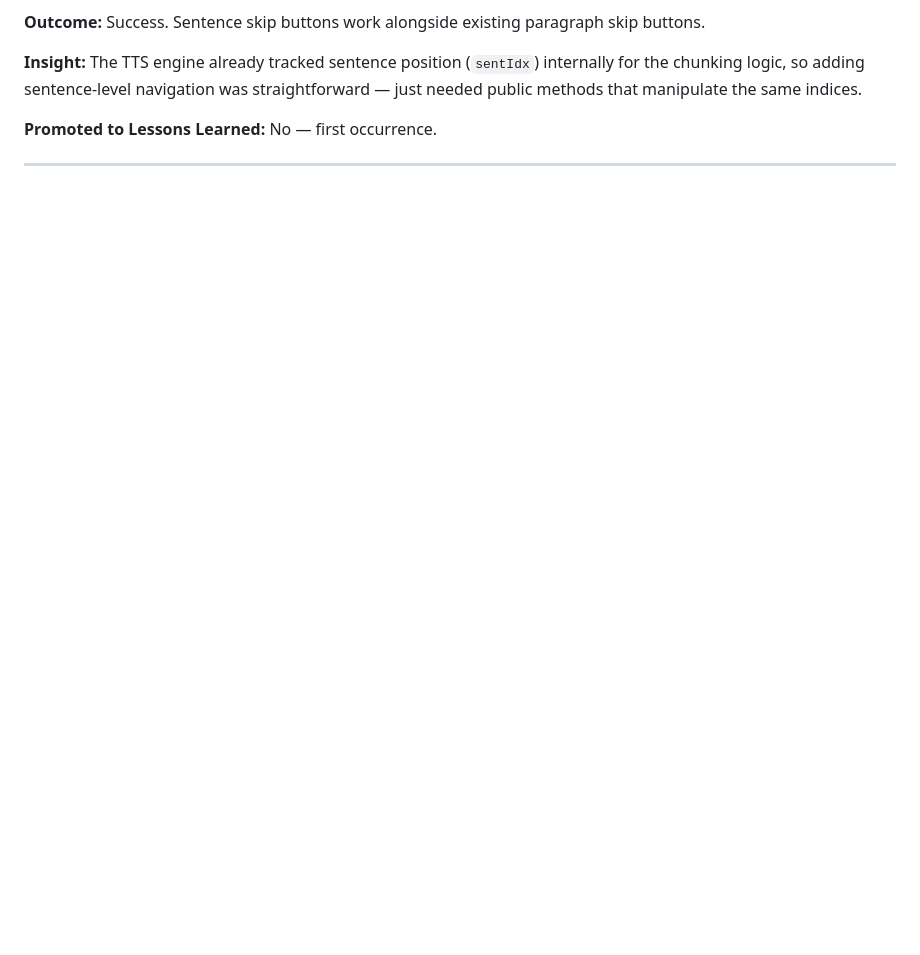
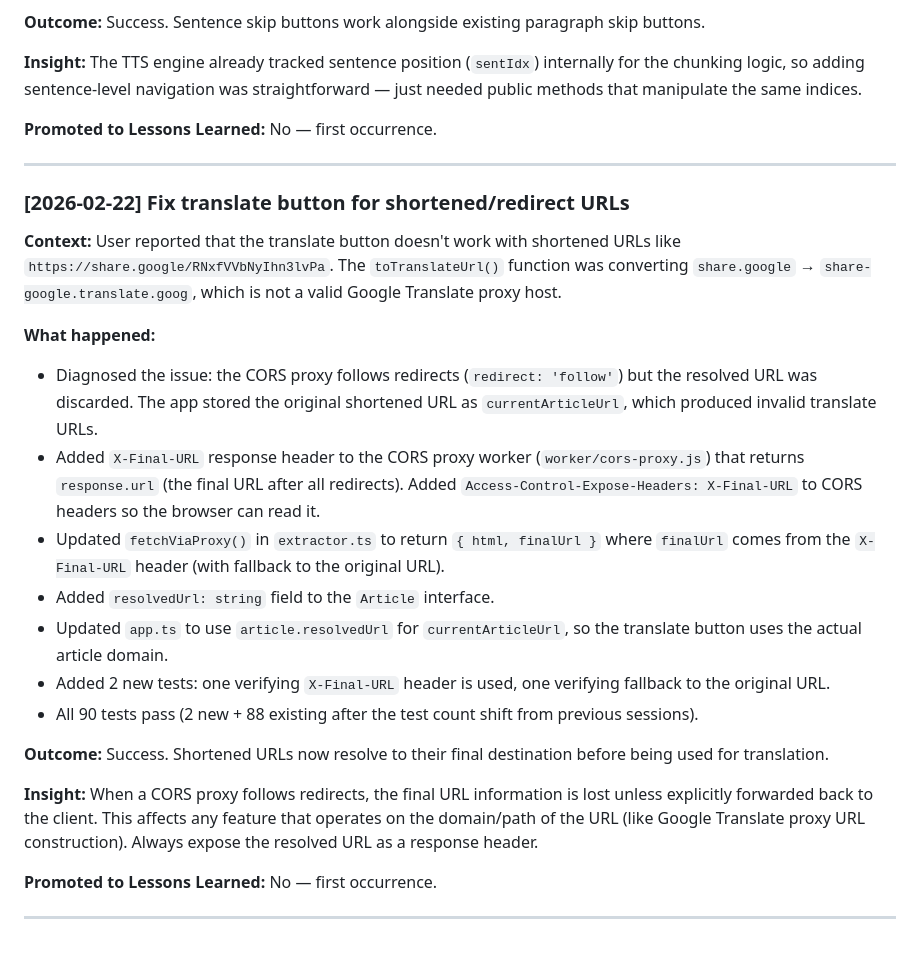
Before and after one commit to fabian20ro/pixel-article-reader, a Markdown page: ITERATION_LOG.md, the part around the change. GitHub-like rendering; blank space fills up the shorter version.

Commit message:
Add iteration log entry for translate shortened URL fix
https://claude.ai/code/session_017prBuZvDaiDFC853XFhMZn

```diff
--- a/ITERATION_LOG.md
+++ b/ITERATION_LOG.md
@@ -144,4 +144,25 @@ Each entry should follow this structure:
 
 ---
 
+### [2026-02-22] Fix translate button for shortened/redirect URLs
+
+**Context:** User reported that the translate button doesn't work with shortened URLs like `https://share.google/RNxfVVbNyIhn3lvPa`. The `toTranslateUrl()` function was converting `share.google` → `share-google.translate.goog`, which is not a valid Google Translate proxy host.
+
+**What happened:**
+- Diagnosed the issue: the CORS proxy follows redirects (`redirect: 'follow'`) but the resolved URL was discarded. The app stored the original shortened URL as `currentArticleUrl`, which produced invalid translate URLs.
+- Added `X-Final-URL` response header to the CORS proxy worker (`worker/cors-proxy.js`) that returns `response.url` (the final URL after all redirects). Added `Access-Control-Expose-Headers: X-Final-URL` to CORS headers so the browser can read it.
+- Updated `fetchViaProxy()` in `extractor.ts` to return `{ html, finalUrl }` where `finalUrl` comes from the `X-Final-URL` header (with fallback to the original URL).
+- Added `resolvedUrl: string` field to the `Article` interface.
+- Updated `app.ts` to use `article.resolvedUrl` for `currentArticleUrl`, so the translate button uses the actual article domain.
+- Added 2 new tests: one verifying `X-Final-URL` header is used, one verifying fallback to the original URL.
+- All 90 tests pass (2 new + 88 existing after the test count shift from previous sessions).
+
+**Outcome:** Success. Shortened URLs now resolve to their final destination before being used for translation.
+
+**Insight:** When a CORS proxy follows redirects, the final URL information is lost unless explicitly forwarded back to the client. This affects any feature that operates on the domain/path of the URL (like Google Translate proxy URL construction). Always expose the resolved URL as a response header.
+
+**Promoted to Lessons Learned:** No — first occurrence.
+
+---
+
 <!-- New entries go above this line, most recent first -->
```
